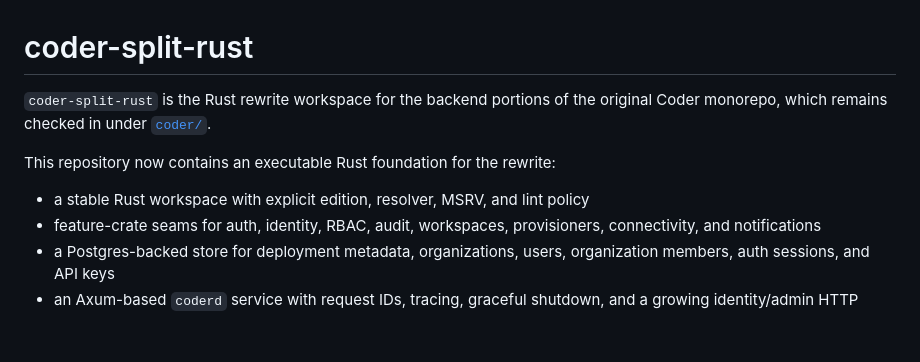
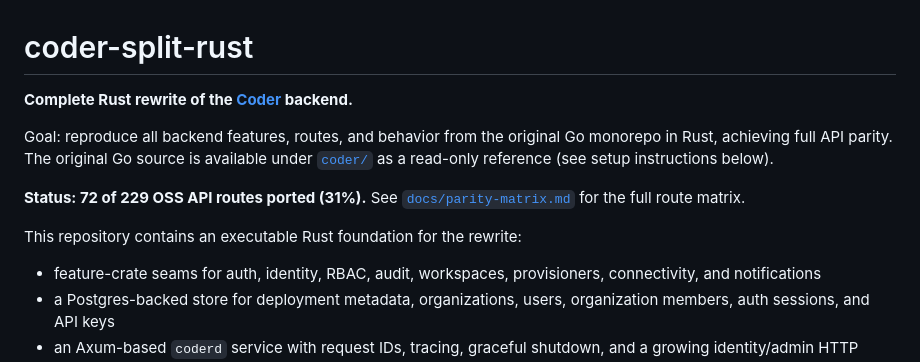
Before and after one commit to nordnes/coder-split-rust, a Markdown page: README.md, the part around the change. Rendered like a GitHub page; blank space fills up the shorter version.

Commit message:
docs: sharpen README.md with mission statement and progress status

```diff
--- a/README.md
+++ b/README.md
@@ -1,13 +1,16 @@
 # coder-split-rust
 
-`coder-split-rust` is the Rust rewrite workspace for the backend portions of
-the original Coder monorepo, which remains checked in under
-[`coder/`](./coder/).
+**Complete Rust rewrite of the [Coder](https://github.com/coder/coder) backend.**
 
-This repository now contains an executable Rust foundation for the rewrite:
+Goal: reproduce all backend features, routes, and behavior from the original Go
+monorepo in Rust, achieving full API parity. The original Go source is available
+under [`coder/`](./coder/) as a read-only reference (see setup instructions below).
 
-- a stable Rust workspace with explicit edition, resolver, MSRV, and lint
-  policy
+**Status: 72 of 229 OSS API routes ported (31%).** See
+[`docs/parity-matrix.md`](./docs/parity-matrix.md) for the full route matrix.
+
+This repository contains an executable Rust foundation for the rewrite:
+
 - feature-crate seams for auth, identity, RBAC, audit, workspaces,
   provisioners, connectivity, and notifications
 - a Postgres-backed store for deployment metadata, organizations, users,
```
